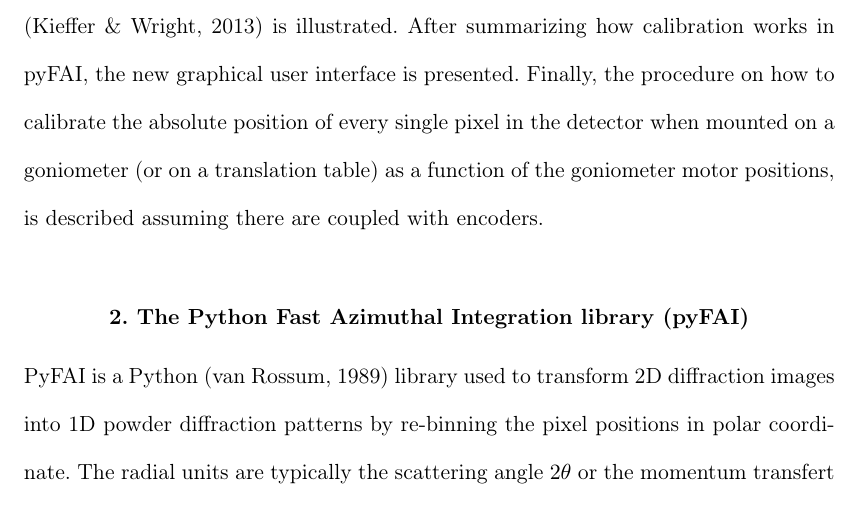
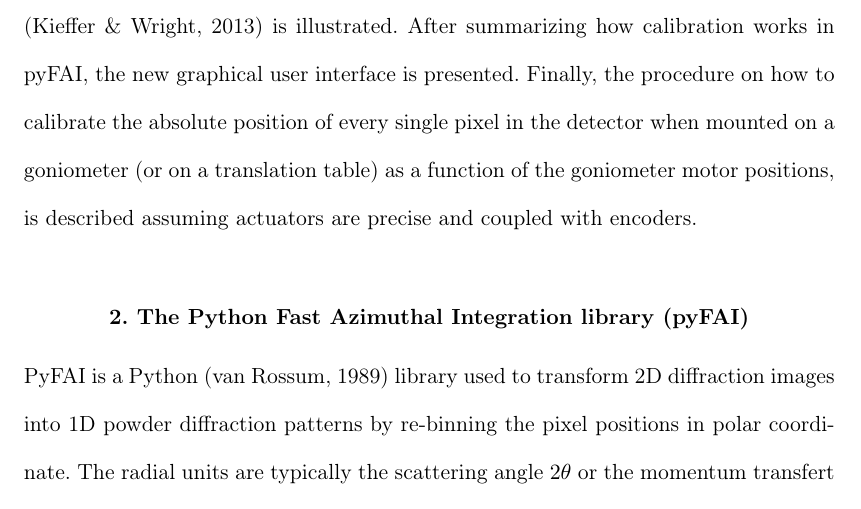
Before and after one commit to vallsv/publi_gonio, a LaTeX thesis (document.tex): part of page 3 of 20, cut so that both start at the same text. Compiled offline with pdfLaTeX.

Commit message:
typo page3

```diff
--- a/document.tex
+++ b/document.tex
@@ -144,7 +144,7 @@ interface is presented.
 Finally, the procedure on how to calibrate the absolute position of
 every single pixel in the detector when mounted on a goniometer (or on a
 translation table) as a function of the goniometer motor positions, is
-described assuming there are coupled with encoders.
+described assuming actuators are precise and coupled with encoders.
 
 \section{The Python Fast Azimuthal Integration library (pyFAI)}
 
```
